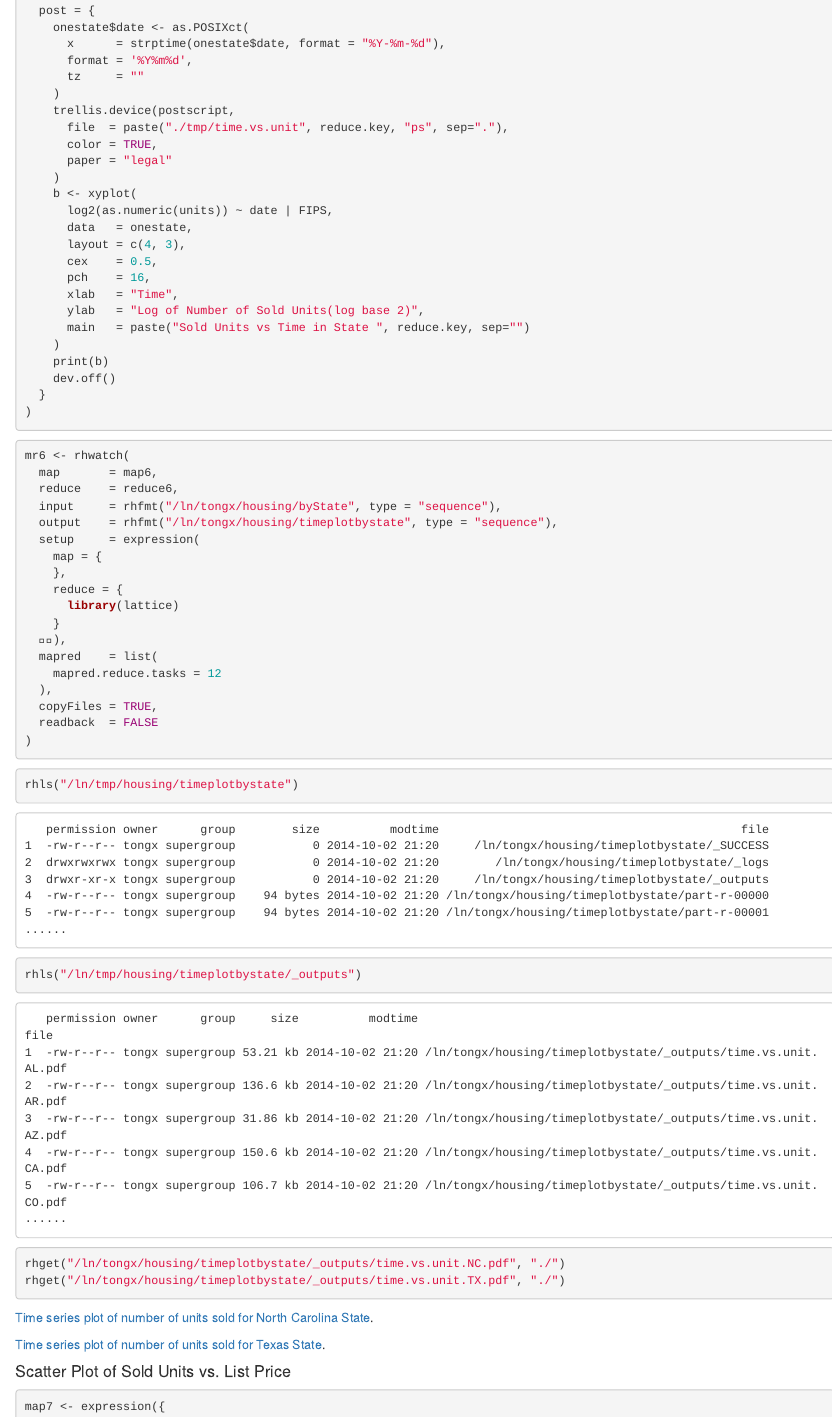
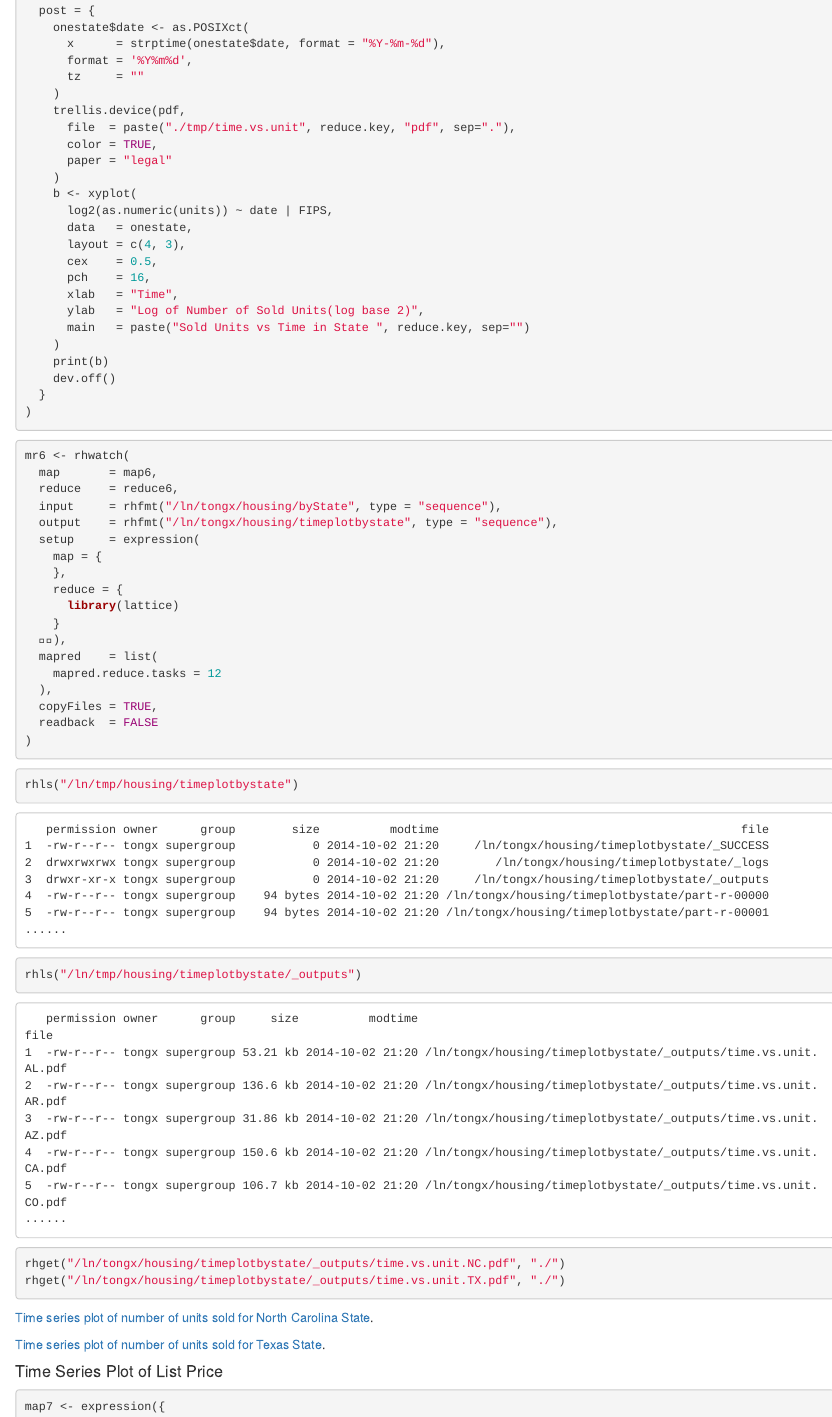
Before and after one commit to delta-rho/docs-RHIPE, an R Markdown document (docs/03.plot.Rmd): the page in a window 1100 px wide, from 400 px down. Rendered offline with R 4.5, knitr and Pandoc, with nearby package versions.

Commit message:
add plots and update web

````diff
--- a/docs/03.plot.Rmd
+++ b/docs/03.plot.Rmd
@@ -28,8 +28,8 @@ reduce6 <- expression(
       format = '%Y%m%d',
       tz     = ""
     )
-    trellis.device(postscript,
-      file  = paste("./tmp/time.vs.unit", reduce.key, "ps", sep="."),
+    trellis.device(pdf,
+      file  = paste("./tmp/time.vs.unit", reduce.key, "pdf", sep="."),
       color = TRUE,
       paper = "legal"
     )
@@ -104,7 +104,7 @@ rhget("/ln/tongx/housing/timeplotbystate/_outputs/time.vs.unit.TX.pdf", "./")
 
 [Time series plot of number of units sold for Texas State](./plots/time.vs.unit.TX.pdf).
 
-#### Scatter Plot of Sold Units vs. List Price ####
+#### Time Series Plot of List Price ####
 
 ```{r eval=FALSE, tidy=FALSE}
 map7 <- expression({
@@ -134,8 +134,8 @@ reduce7 <- expression(
       format = '%Y%m%d',
       tz     = ""
     )
-    trellis.device(postscript,
-      file  = paste("./tmp/list.vs.time", reduce.key, "ps", sep="."),
+    trellis.device(pdf,
+      file  = paste("./tmp/list.vs.time", reduce.key, "pdf", sep="."),
       color = TRUE,
       paper = "legal"
     )
````
Also changed, not shown: index.html, plots/list.vs.time.AR.pdf (added), plots/list.vs.time.CA.pdf (added), plots/list.vs.time.IL.pdf (added), plots/list.vs.time.IN.pdf (added), plots/list.vs.time.MI.pdf (added), plots/list.vs.time.NC.pdf (added), plots/list.vs.time.OH.pdf (added), plots/list.vs.time.TX.pdf (added), plots/list.vs.time.VA.pdf (added), plots/time.vs.unit.AR.pdf (added), plots/time.vs.unit.CA.pdf (added), plots/time.vs.unit.IL.pdf (added), plots/time.vs.unit.IN.pdf (added), 5 more files, 18 other files.
